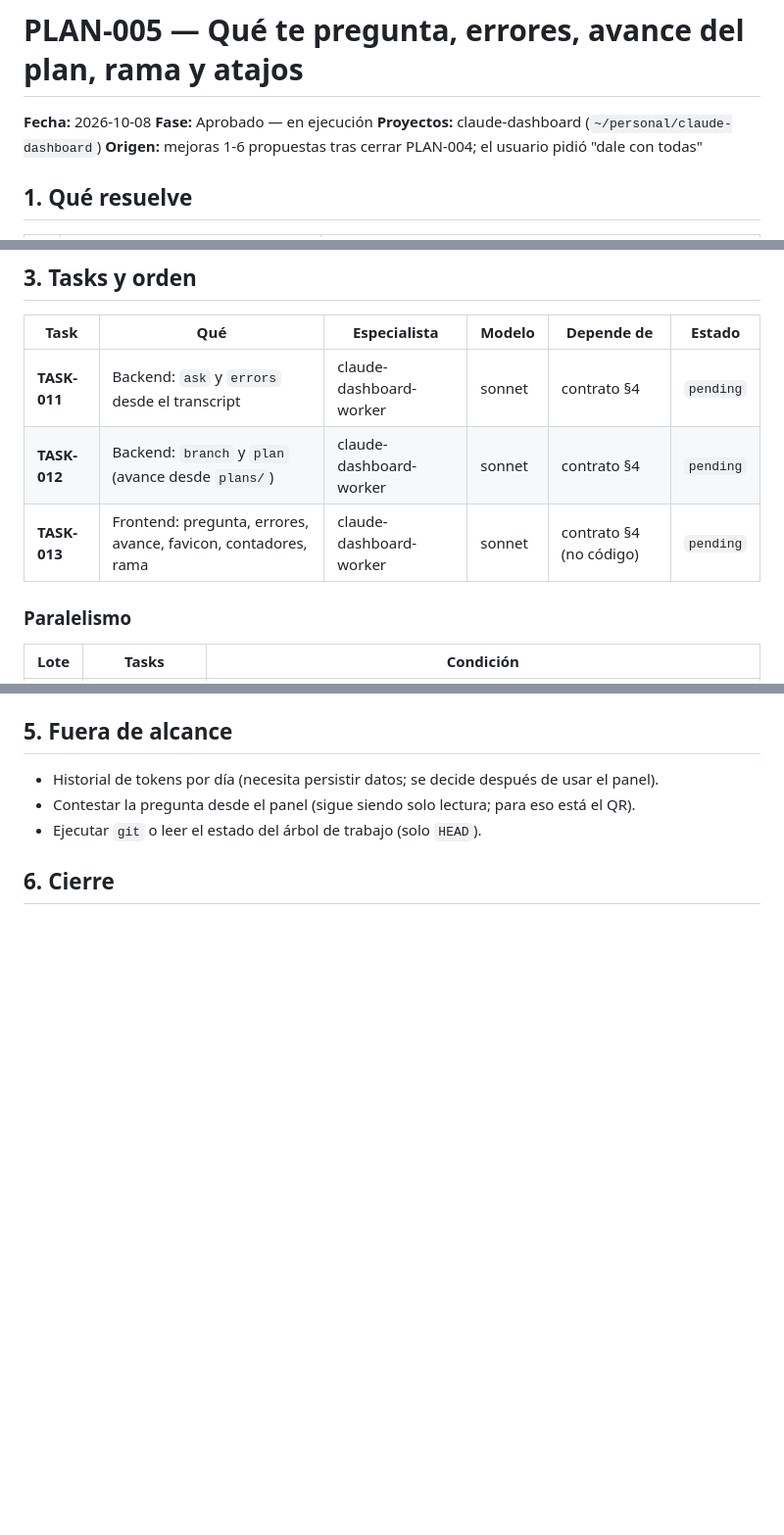
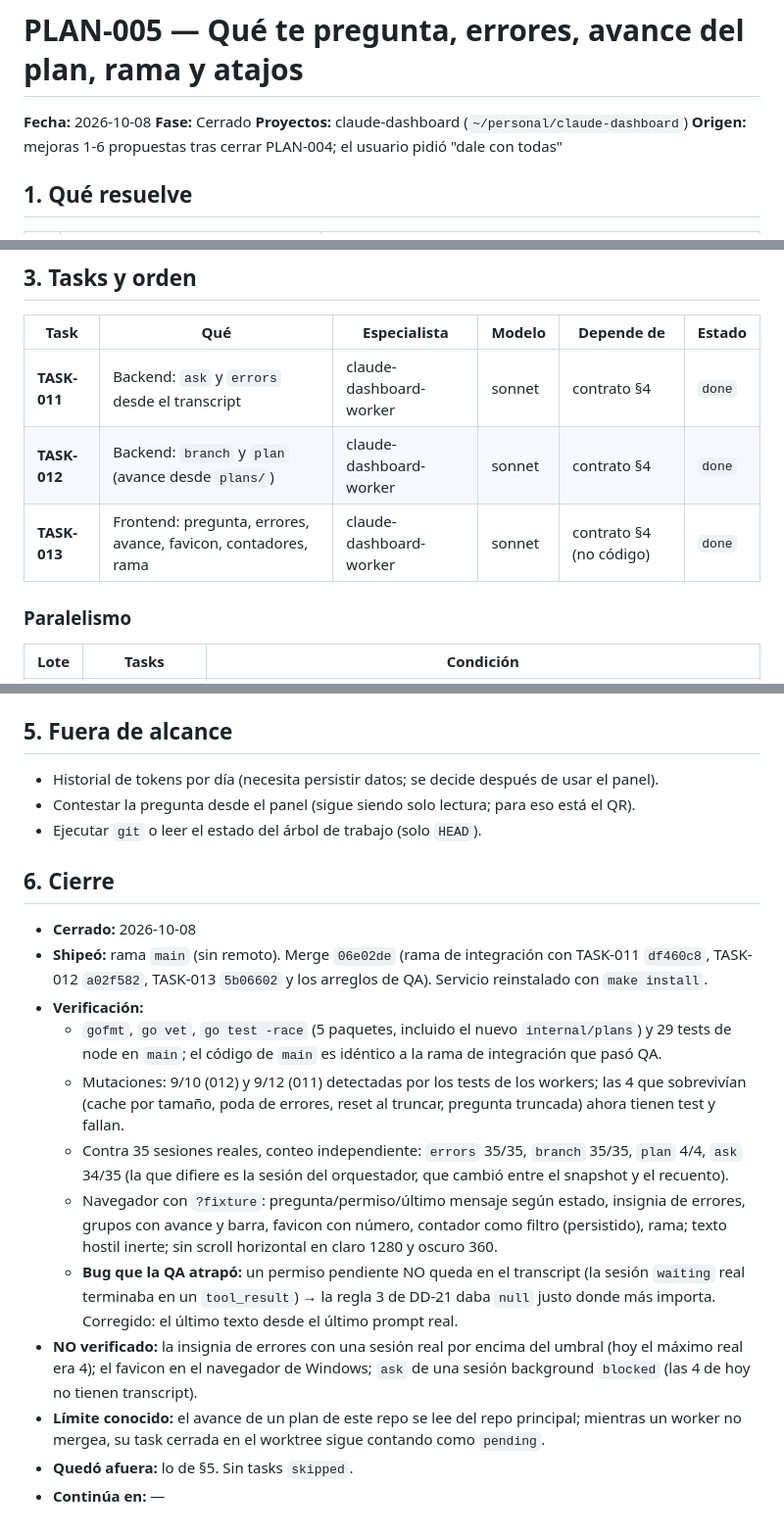
Before and after one commit to snaven10/claude-dashboard, a Markdown page: plans/PLAN-005-pregunta-errores-avance/PLAN-005-pregunta-errores-avance.md, 3 parts joined by grey strips. Shown at 98% size. Drawn GitHub-style; blank space fills up the shorter version.

Commit message:
docs(plan): cierra PLAN-005 con QA contra datos reales

```diff
--- a/plans/PLAN-005-pregunta-errores-avance/PLAN-005-pregunta-errores-avance.md
+++ b/plans/PLAN-005-pregunta-errores-avance/PLAN-005-pregunta-errores-avance.md
@@ -1,7 +1,7 @@
 # PLAN-005 — Qué te pregunta, errores, avance del plan, rama y atajos
 
 **Fecha:** 2026-10-08
-**Fase:** Aprobado — en ejecución
+**Fase:** Cerrado
 **Proyectos:** claude-dashboard (`~/personal/claude-dashboard`)
 **Origen:** mejoras 1-6 propuestas tras cerrar PLAN-004; el usuario pidió "dale con todas"
 
@@ -35,9 +35,9 @@
 ## 3. Tasks y orden
 | Task | Qué | Especialista | Modelo | Depende de | Estado |
 |------|-----|--------------|--------|------------|--------|
-| **TASK-011** | Backend: `ask` y `errors` desde el transcript | claude-dashboard-worker | sonnet | contrato §4 | `pending` |
-| **TASK-012** | Backend: `branch` y `plan` (avance desde `plans/`) | claude-dashboard-worker | sonnet | contrato §4 | `pending` |
-| **TASK-013** | Frontend: pregunta, errores, avance, favicon, contadores, rama | claude-dashboard-worker | sonnet | contrato §4 (no código) | `pending` |
+| **TASK-011** | Backend: `ask` y `errors` desde el transcript | claude-dashboard-worker | sonnet | contrato §4 | `done` |
+| **TASK-012** | Backend: `branch` y `plan` (avance desde `plans/`) | claude-dashboard-worker | sonnet | contrato §4 | `done` |
+| **TASK-013** | Frontend: pregunta, errores, avance, favicon, contadores, rama | claude-dashboard-worker | sonnet | contrato §4 (no código) | `done` |
 
 ### Paralelismo
 
@@ -113,3 +113,15 @@ corta de texto imprimible (≤ 200) antes de mandarla.
 - Ejecutar `git` o leer el estado del árbol de trabajo (solo `HEAD`).
 
 ## 6. Cierre
+- **Cerrado:** 2026-10-08
+- **Shipeó:** rama `main` (sin remoto). Merge `06e02de` (rama de integración con TASK-011 `df460c8`, TASK-012 `a02f582`, TASK-013 `5b06602` y los arreglos de QA). Servicio reinstalado con `make install`.
+- **Verificación:**
+  - `gofmt`, `go vet`, `go test -race` (5 paquetes, incluido el nuevo `internal/plans`) y 29 tests de node en `main`; el código de `main` es idéntico a la rama de integración que pasó QA.
+  - Mutaciones: 9/10 (012) y 9/12 (011) detectadas por los tests de los workers; las 4 que sobrevivían (cache por tamaño, poda de errores, reset al truncar, pregunta truncada) ahora tienen test y fallan.
+  - Contra 35 sesiones reales, conteo independiente: `errors` 35/35, `branch` 35/35, `plan` 4/4, `ask` 34/35 (la que difiere es la sesión del orquestador, que cambió entre el snapshot y el recuento).
+  - Navegador con `?fixture`: pregunta/permiso/último mensaje según estado, insignia de errores, grupos con avance y barra, favicon con número, contador como filtro (persistido), rama; texto hostil inerte; sin scroll horizontal en claro 1280 y oscuro 360.
+  - **Bug que la QA atrapó:** un permiso pendiente NO queda en el transcript (la sesión `waiting` real terminaba en un `tool_result`) → la regla 3 de DD-21 daba `null` justo donde más importa. Corregido: el último texto desde el último prompt real.
+- **NO verificado:** la insignia de errores con una sesión real por encima del umbral (hoy el máximo real era 4); el favicon en el navegador de Windows; `ask` de una sesión background `blocked` (las 4 de hoy no tienen transcript).
+- **Límite conocido:** el avance de un plan de este repo se lee del repo principal; mientras un worker no mergea, su task cerrada en el worktree sigue contando como `pending`.
+- **Quedó afuera:** lo de §5. Sin tasks `skipped`.
+- **Continúa en:** —
```
Also changed, not shown: README.md (+1 -1 lines).
